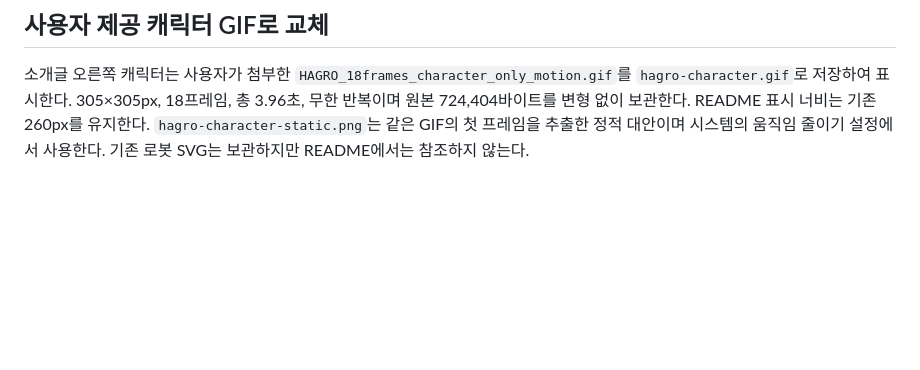
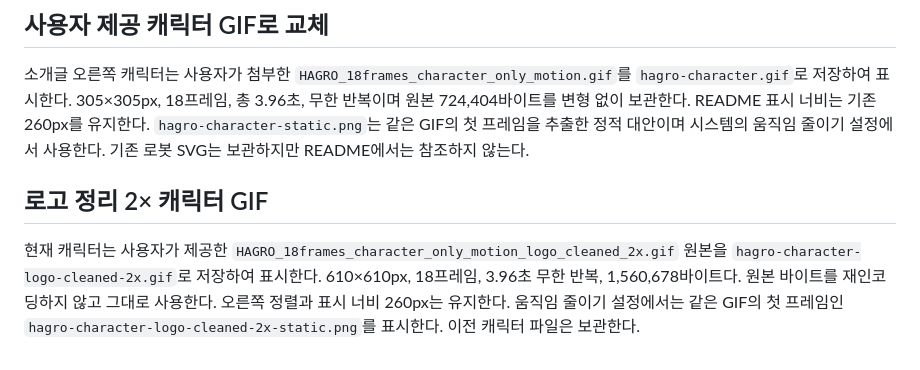
Before and after one commit to Hugo-Jang/Hugo-Jang, a Markdown page: assets/README.md, the part around the change. GitHub-like rendering; blank space fills up the shorter version.

Commit message:
Update HAGRO character animation to logo-cleaned 2x version

```diff
--- a/assets/README.md
+++ b/assets/README.md
@@ -46,3 +46,7 @@ README는 GitHub가 지원하는 Markdown, HTML 표, `img`, `picture`만 사용
 ## 사용자 제공 캐릭터 GIF로 교체
 
 소개글 오른쪽 캐릭터는 사용자가 첨부한 `HAGRO_18frames_character_only_motion.gif`를 `hagro-character.gif`로 저장하여 표시한다. 305×305px, 18프레임, 총 3.96초, 무한 반복이며 원본 724,404바이트를 변형 없이 보관한다. README 표시 너비는 기존 260px를 유지한다. `hagro-character-static.png`는 같은 GIF의 첫 프레임을 추출한 정적 대안이며 시스템의 움직임 줄이기 설정에서 사용한다. 기존 로봇 SVG는 보관하지만 README에서는 참조하지 않는다.
+
+## 로고 정리 2× 캐릭터 GIF
+
+현재 캐릭터는 사용자가 제공한 `HAGRO_18frames_character_only_motion_logo_cleaned_2x.gif` 원본을 `hagro-character-logo-cleaned-2x.gif`로 저장하여 표시한다. 610×610px, 18프레임, 3.96초 무한 반복, 1,560,678바이트다. 원본 바이트를 재인코딩하지 않고 그대로 사용한다. 오른쪽 정렬과 표시 너비 260px는 유지한다. 움직임 줄이기 설정에서는 같은 GIF의 첫 프레임인 `hagro-character-logo-cleaned-2x-static.png`를 표시한다. 이전 캐릭터 파일은 보관한다.
```
Also changed, not shown: README.md (+2 -2 lines), assets/hagro-character-logo-cleaned-2x-static.png (added), 1 other file.
